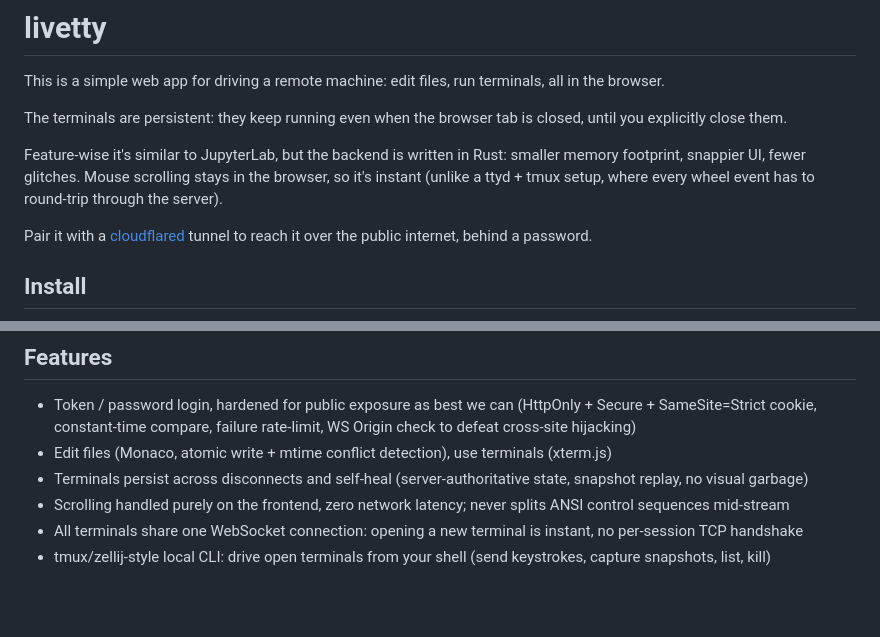
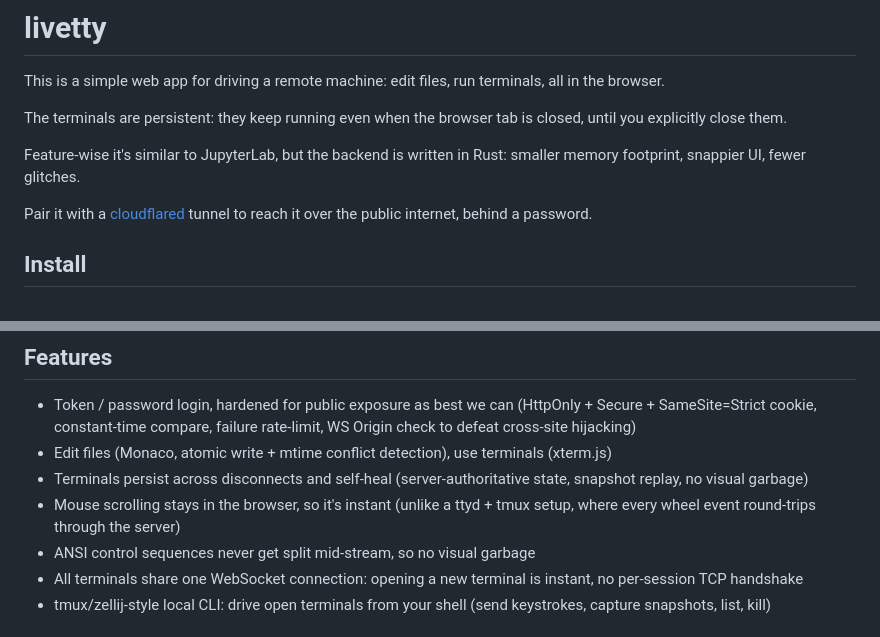
Before and after one commit to dx2102/livetty, a Markdown page: README.md, 2 parts joined by grey strips. Drawn GitHub-style; blank space fills up the shorter version.

Commit message:
polish readme

```diff
--- a/README.md
+++ b/README.md
@@ -6,7 +6,7 @@ This is a simple web app for driving a remote machine: edit files, run terminals
 
 The terminals are persistent: they keep running even when the browser tab is closed, until you explicitly close them.
 
-Feature-wise it's similar to JupyterLab, but the backend is written in Rust: smaller memory footprint, snappier UI, fewer glitches. Mouse scrolling stays in the browser, so it's instant (unlike a ttyd + tmux setup, where every wheel event has to round-trip through the server).
+Feature-wise it's similar to JupyterLab, but the backend is written in Rust: smaller memory footprint, snappier UI, fewer glitches.
 
 Pair it with a [cloudflared](https://developers.cloudflare.com/cloudflare-one/connections/connect-networks/) tunnel to reach it over the public internet, behind a password.
 
@@ -37,7 +37,8 @@ Cloudflare will print a `https://<random>.trycloudflare.com` URL. Open it, enter
 - Token / password login, hardened for public exposure as best we can (HttpOnly + Secure + SameSite=Strict cookie, constant-time compare, failure rate-limit, WS Origin check to defeat cross-site hijacking)
 - Edit files (Monaco, atomic write + mtime conflict detection), use terminals (xterm.js)
 - Terminals persist across disconnects and self-heal (server-authoritative state, snapshot replay, no visual garbage)
-- Scrolling handled purely on the frontend, zero network latency; never splits ANSI control sequences mid-stream
+- Mouse scrolling stays in the browser, so it's instant (unlike a ttyd + tmux setup, where every wheel event round-trips through the server)
+- ANSI control sequences never get split mid-stream, so no visual garbage
 - All terminals share one WebSocket connection: opening a new terminal is instant, no per-session TCP handshake
 - tmux/zellij-style local CLI: drive open terminals from your shell (send keystrokes, capture snapshots, list, kill)
 
```
